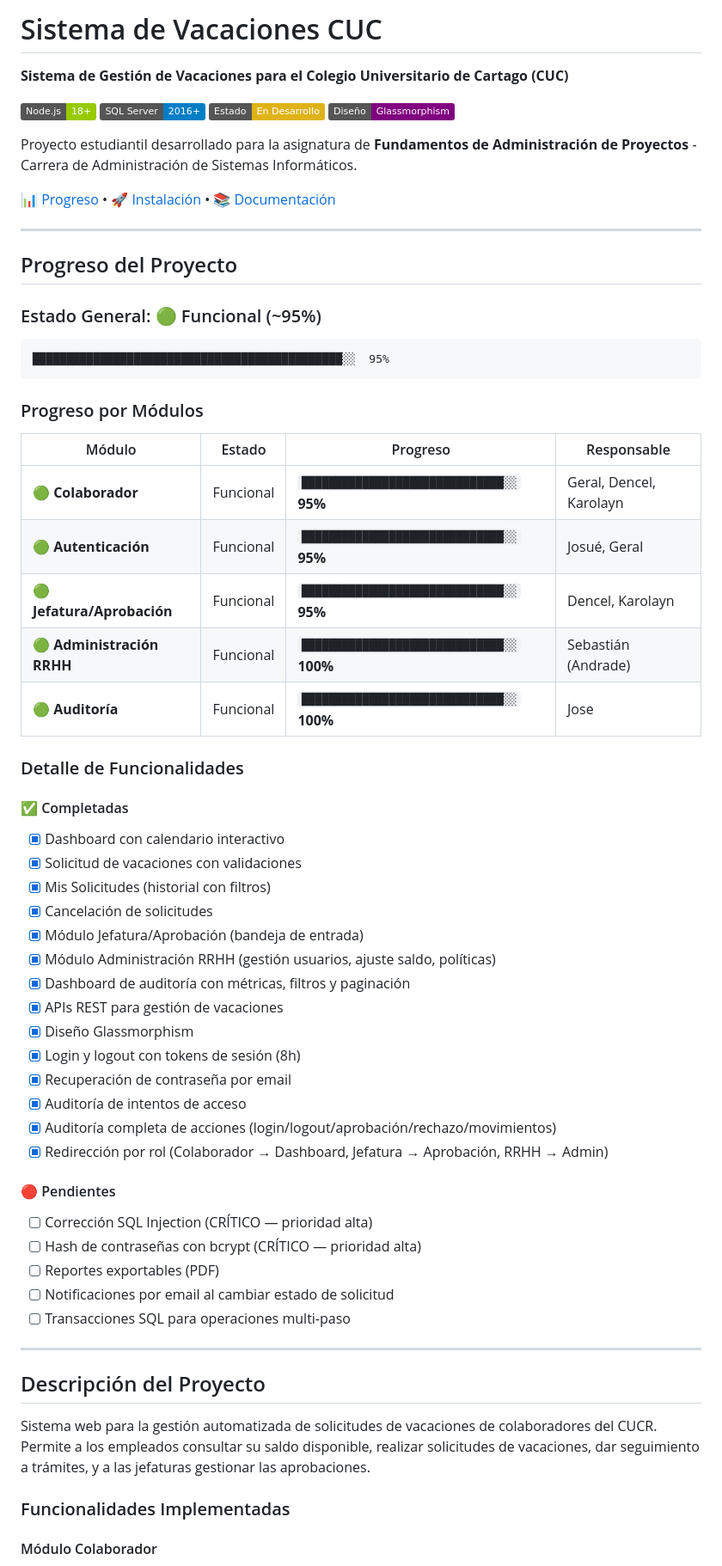
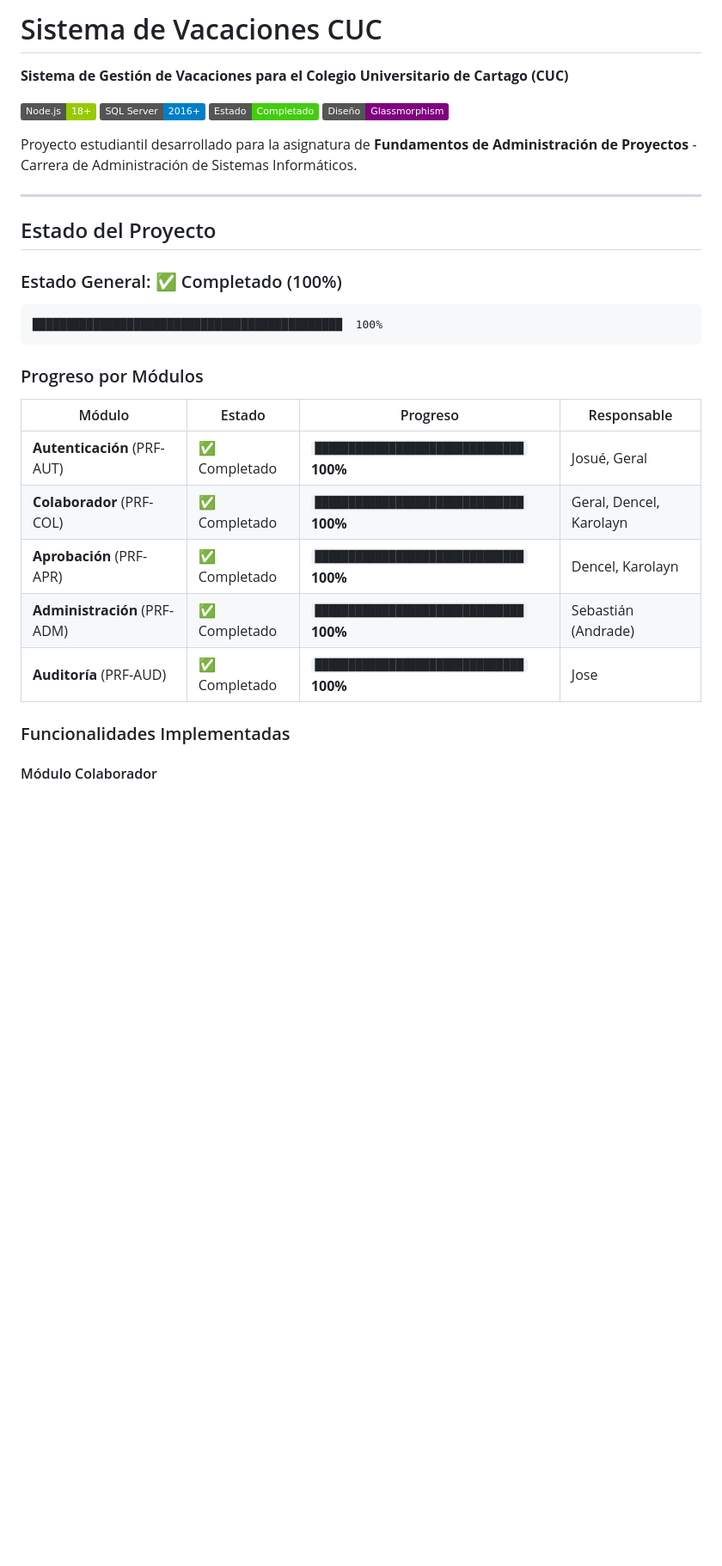
Before and after one commit to josehart280/Proyecto_Fundametos_Admin, a Markdown page: README.md, the part around one of its changes. Shown at 86% size. Rendered like a GitHub page; badges without logos; blank space fills up the shorter version.

````diff
--- a/README.md
+++ b/README.md
@@ -1,66 +1,33 @@
-#  Sistema de Vacaciones CUC
+# Sistema de Vacaciones CUC
 
 **Sistema de Gestión de Vacaciones para el Colegio Universitario de Cartago (CUC)**
 
 [![Node.js](https://img.shields.io/badge/Node.js-18+-green.svg)](https://nodejs.org/)
 [![SQL Server](https://img.shields.io/badge/SQL%20Server-2016+-blue.svg)](https://www.microsoft.com/sql-server)
-[![Estado](https://img.shields.io/badge/Estado-En%20Desarrollo-yellow.svg)]()
+[![Estado](https://img.shields.io/badge/Estado-Completado-brightgreen.svg)]()
 [![Glassmorphism](https://img.shields.io/badge/Diseño-Glassmorphism-purple.svg)]()
 
 Proyecto estudiantil desarrollado para la asignatura de **Fundamentos de Administración de Proyectos** - Carrera de Administración de Sistemas Informáticos.
 
-[📊 Progreso](#-progreso-del-proyecto) • [🚀 Instalación](#-instalación-rápida) • [📚 Documentación](#-documentación-adicional)
-
 ---
 
-## Progreso del Proyecto
+## Estado del Proyecto
 
-### Estado General: 🟢 Funcional (~95%)
+### Estado General: ✅ Completado (100%)
 
 ```
-██████████████████████████████████████████████░░  95%
+██████████████████████████████████████████████  100%
 ```
 
 ### Progreso por Módulos
 
 | Módulo | Estado | Progreso | Responsable |
 |--------|--------|----------|-------------|
-| **🟢 Colaborador** | Funcional | `██████████████████████████████░░` **95%** | Geral, Dencel, Karolayn |
-| **🟢 Autenticación** | Funcional | `██████████████████████████████░░` **95%** | Josué, Geral |
-| **🟢 Jefatura/Aprobación** | Funcional | `██████████████████████████████░░` **95%** | Dencel, Karolayn |
-| **🟢 Administración RRHH** | Funcional | `██████████████████████████████░░` **100%** | Sebastián (Andrade) |
-| **🟢 Auditoría** | Funcional | `██████████████████████████████░░` **100%** | Jose |
-
-### Detalle de Funcionalidades
-
-#### ✅ Completadas
-- [x] Dashboard con calendario interactivo
-- [x] Solicitud de vacaciones con validaciones
-- [x] Mis Solicitudes (historial con filtros)
-- [x] Cancelación de solicitudes
-- [x] Módulo Jefatura/Aprobación (bandeja de entrada)
-- [x] Módulo Administración RRHH (gestión usuarios, ajuste saldo, políticas)
-- [x] Dashboard de auditoría con métricas, filtros y paginación
-- [x] APIs REST para gestión de vacaciones
-- [x] Diseño Glassmorphism
-- [x] Login y logout con tokens de sesión (8h)
-- [x] Recuperación de contraseña por email
-- [x] Auditoría de intentos de acceso
-- [x] Auditoría completa de acciones (login/logout/aprobación/rechazo/movimientos)
-- [x] Redirección por rol (Colaborador → Dashboard, Jefatura → Aprobación, RRHH → Admin)
-
-#### 🔴 Pendientes
-- [ ] Corrección SQL Injection (CRÍTICO — prioridad alta)
-- [ ] Hash de contraseñas con bcrypt (CRÍTICO — prioridad alta)
-- [ ] Reportes exportables (PDF)
-- [ ] Notificaciones por email al cambiar estado de solicitud
-- [ ] Transacciones SQL para operaciones multi-paso
-
----
-
-## Descripción del Proyecto
-
-Sistema web para la gestión automatizada de solicitudes de vacaciones de colaboradores del CUCR. Permite a los empleados consultar su saldo disponible, realizar solicitudes de vacaciones, dar seguimiento a trámites, y a las jefaturas gestionar las aprobaciones.
+| **Autenticación** (PRF-AUT) | ✅ Completado | `███████████████████████████████` **100%** | Josué, Geral |
+| **Colaborador** (PRF-COL) | ✅ Completado | `███████████████████████████████` **100%** | Geral, Dencel, Karolayn |
+| **Aprobación** (PRF-APR) | ✅ Completado | `███████████████████████████████` **100%** | Dencel, Karolayn |
+| **Administración** (PRF-ADM) | ✅ Completado | `███████████████████████████████` **100%** | Sebastián (Andrade) |
+| **Auditoría** (PRF-AUD) | ✅ Completado | `███████████████████████████████` **100%** | Jose |
 
 ### Funcionalidades Implementadas
 
````
Also changed, not shown: other parts of README.md (+106 -169 lines).
